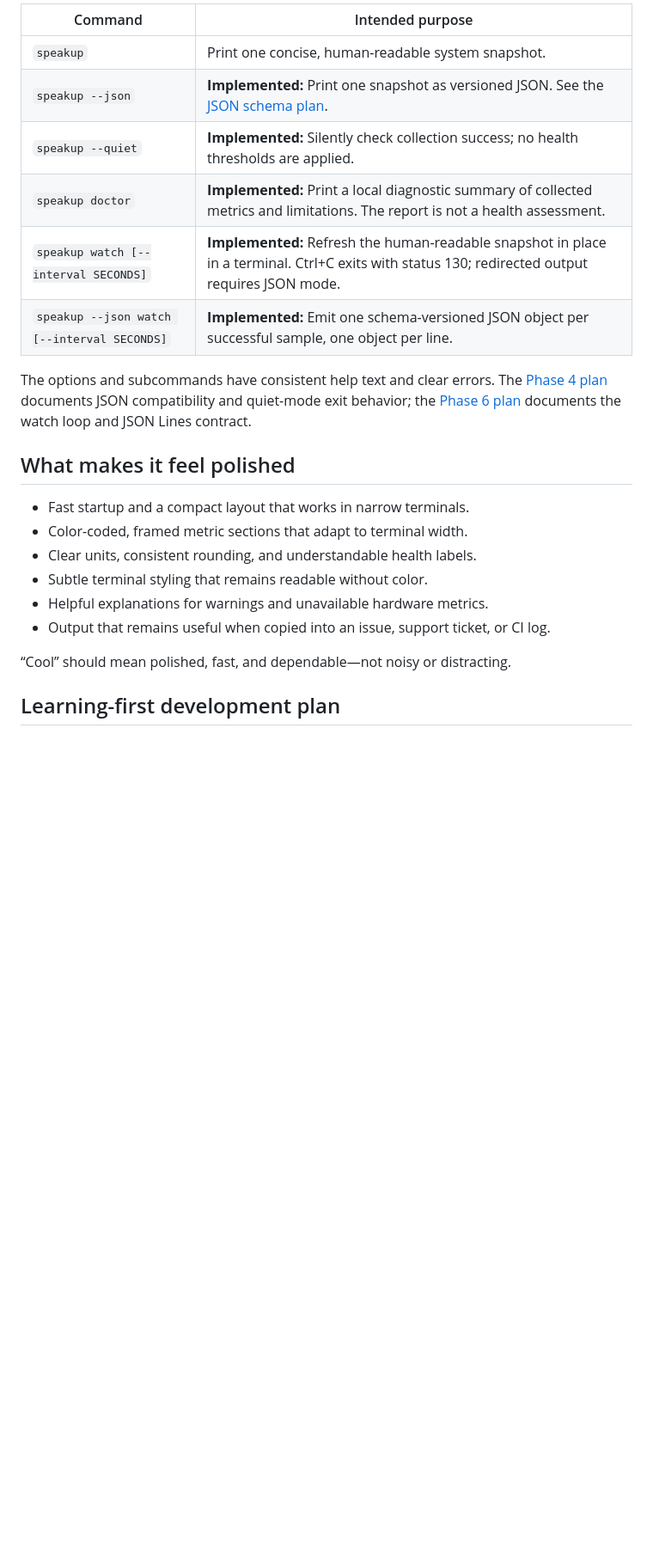
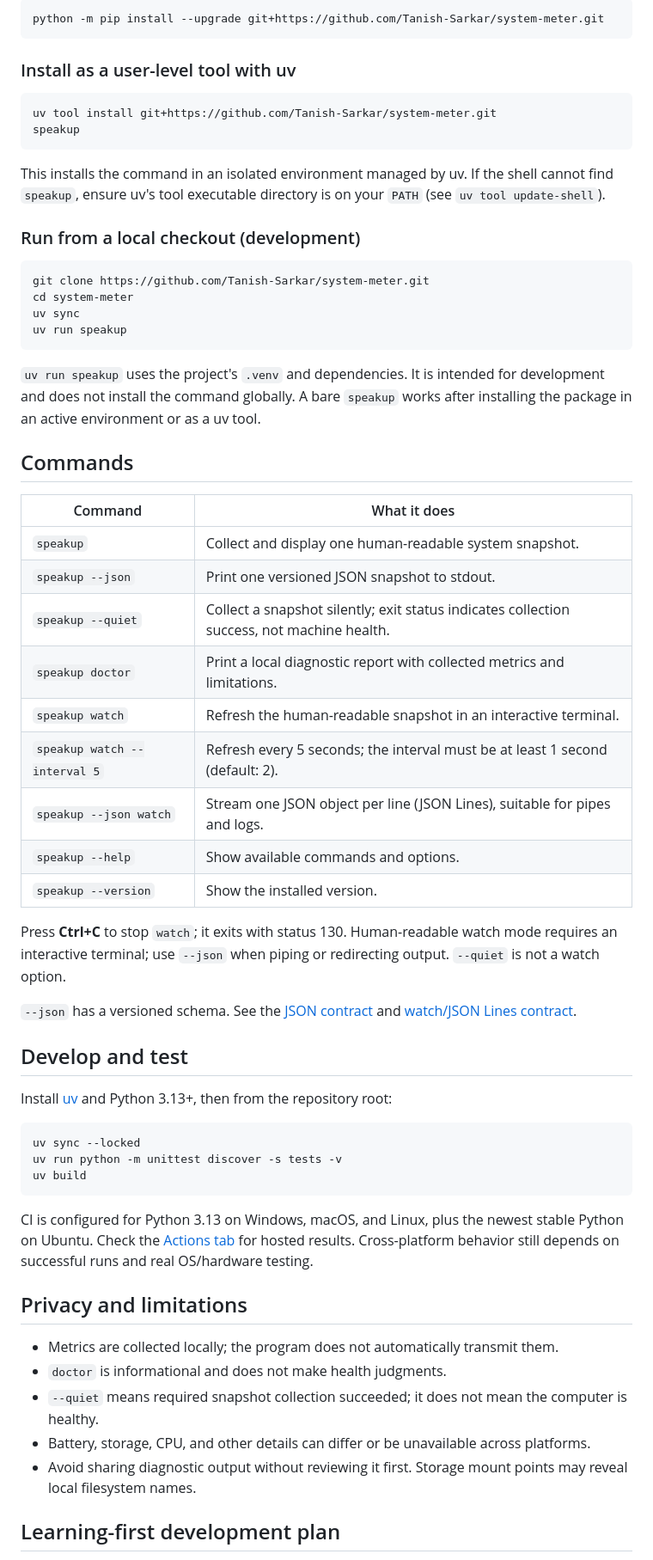
Before and after one commit to Tanish-Sarkar/system-meter, a Markdown page: README.md, the part around one of its changes. Shown at 86% size. GitHub-like rendering; blank space fills up the shorter version.

````diff
--- a/README.md
+++ b/README.md
@@ -52,25 +75,65 @@ These commands describe the current CLI behavior:
 
-| Command | Intended purpose |
+```bash
+python -m pip install --upgrade git+https://github.com/Tanish-Sarkar/system-meter.git
+```
+
+### Install as a user-level tool with uv
+
+```bash
+uv tool install git+https://github.com/Tanish-Sarkar/system-meter.git
+speakup
+```
+
+This installs the command in an isolated environment managed by uv. If the shell cannot find `speakup`, ensure uv's tool executable directory is on your `PATH` (see `uv tool update-shell`).
+
+### Run from a local checkout (development)
+
+```bash
+git clone https://github.com/Tanish-Sarkar/system-meter.git
+cd system-meter
+uv sync
+uv run speakup
+```
+
+`uv run speakup` uses the project's `.venv` and dependencies. It is intended for development and does not install the command globally. A bare `speakup` works after installing the package in an active environment or as a uv tool.
+
+## Commands
+
+| Command | What it does |
 | --- | --- |
-| `speakup` | Print one concise, human-readable system snapshot. |
-| `speakup --json` | **Implemented:** Print one snapshot as versioned JSON. See the [JSON schema plan](docs/phase-4-json-and-quiet-plan.md#proposed-json-contract). |
-| `speakup --quiet` | **Implemented:** Silently check collection success; no health thresholds are applied. |
-| `speakup doctor` | **Implemented:** Print a local diagnostic summary of collected metrics and limitations. The report is not a health assessment. |
-| `speakup watch [--interval SECONDS]` | **Implemented:** Refresh the human-readable snapshot in place in a terminal. Ctrl+C exits with status 130; redirected output requires JSON mode. |
-| `speakup --json watch [--interval SECONDS]` | **Implemented:** Emit one schema-versioned JSON object per successful sample, one object per line. |
+| `speakup` | Collect and display one human-readable system snapshot. |
+| `speakup --json` | Print one versioned JSON snapshot to stdout. |
+| `speakup --quiet` | Collect a snapshot silently; exit status indicates collection success, not machine health. |
+| `speakup doctor` | Print a local diagnostic report with collected metrics and limitations. |
+| `speakup watch` | Refresh the human-readable snapshot in an interactive terminal. |
+| `speakup watch --interval 5` | Refresh every 5 seconds; the interval must be at least 1 second (default: 2). |
+| `speakup --json watch` | Stream one JSON object per line (JSON Lines), suitable for pipes and logs. |
+| `speakup --help` | Show available commands and options. |
+| `speakup --version` | Show the installed version. |
 
-The options and subcommands have consistent help text and clear errors. The [Phase 4 plan](docs/phase-4-json-and-quiet-plan.md) documents JSON compatibility and quiet-mode exit behavior; the [Phase 6 plan](docs/phase-6-watch-plan.md) documents the watch loop and JSON Lines contract.
+Press **Ctrl+C** to stop `watch`; it exits with status 130. Human-readable watch mode requires an interactive terminal; use `--json` when piping or redirecting output. `--quiet` is not a watch option.
 
-## What makes it feel polished
+`--json` has a versioned schema. See the [JSON contract](docs/phase-4-json-and-quiet-plan.md#proposed-json-contract) and [watch/JSON Lines contract](docs/phase-6-watch-plan.md).
 
-- Fast startup and a compact layout that works in narrow terminals.
-- Color-coded, framed metric sections that adapt to terminal width.
-- Clear units, consistent rounding, and understandable health labels.
-- Subtle terminal styling that remains readable without color.
-- Helpful explanations for warnings and unavailable hardware metrics.
-- Output that remains useful when copied into an issue, support ticket, or CI log.
+## Develop and test
 
-“Cool” should mean polished, fast, and dependable—not noisy or distracting.
+Install [uv](https://docs.astral.sh/uv/) and Python 3.13+, then from the repository root:
+
+```bash
+uv sync --locked
+uv run python -m unittest discover -s tests -v
+uv build
+```
+
+CI is configured for Python 3.13 on Windows, macOS, and Linux, plus the newest stable Python on Ubuntu. Check the [Actions tab](https://github.com/Tanish-Sarkar/system-meter/actions) for hosted results. Cross-platform behavior still depends on successful runs and real OS/hardware testing.
+
+## Privacy and limitations
+
+- Metrics are collected locally; the program does not automatically transmit them.
+- `doctor` is informational and does not make health judgments.
+- `--quiet` means required snapshot collection succeeded; it does not mean the computer is healthy.
+- Battery, storage, CPU, and other details can differ or be unavailable across platforms.
+- Avoid sharing diagnostic output without reviewing it first. Storage mount points may reveal local filesystem names.
 
 ## Learning-first development plan
 
````
Also changed, not shown: other parts of README.md (+69 -108 lines).
